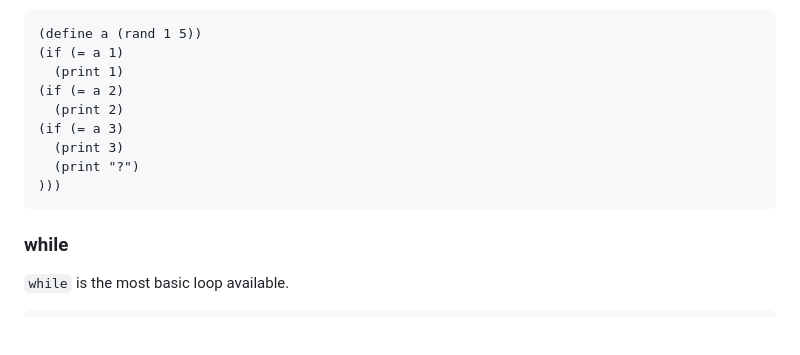
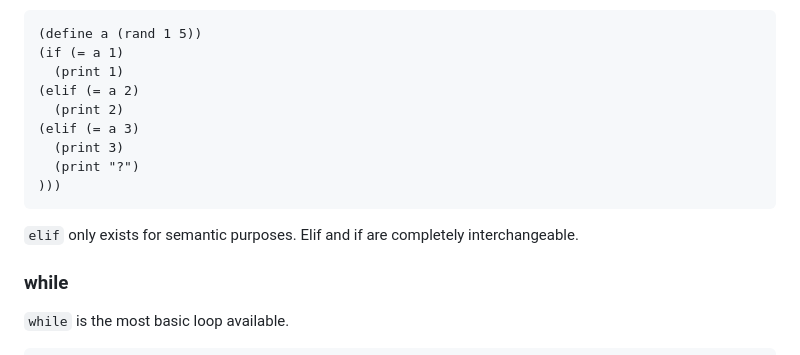
Before and after one commit to gaimerI/gaimeri.github.io, a Markdown page: bflat.md, the part around the change. Drawn GitHub-style; blank space fills up the shorter version.

````diff
--- a/bflat.md
+++ b/bflat.md
@@ -763,13 +763,15 @@ Else-if or elif can be made as follows.
 (define a (rand 1 5))
 (if (= a 1)
   (print 1)
-(if (= a 2)
+(elif (= a 2)
   (print 2)
-(if (= a 3)
+(elif (= a 3)
   (print 3)
   (print "?")
 )))
 ```
+
+`elif` only exists for semantic purposes. Elif and if are completely interchangeable.
 
 ### while
 
````
